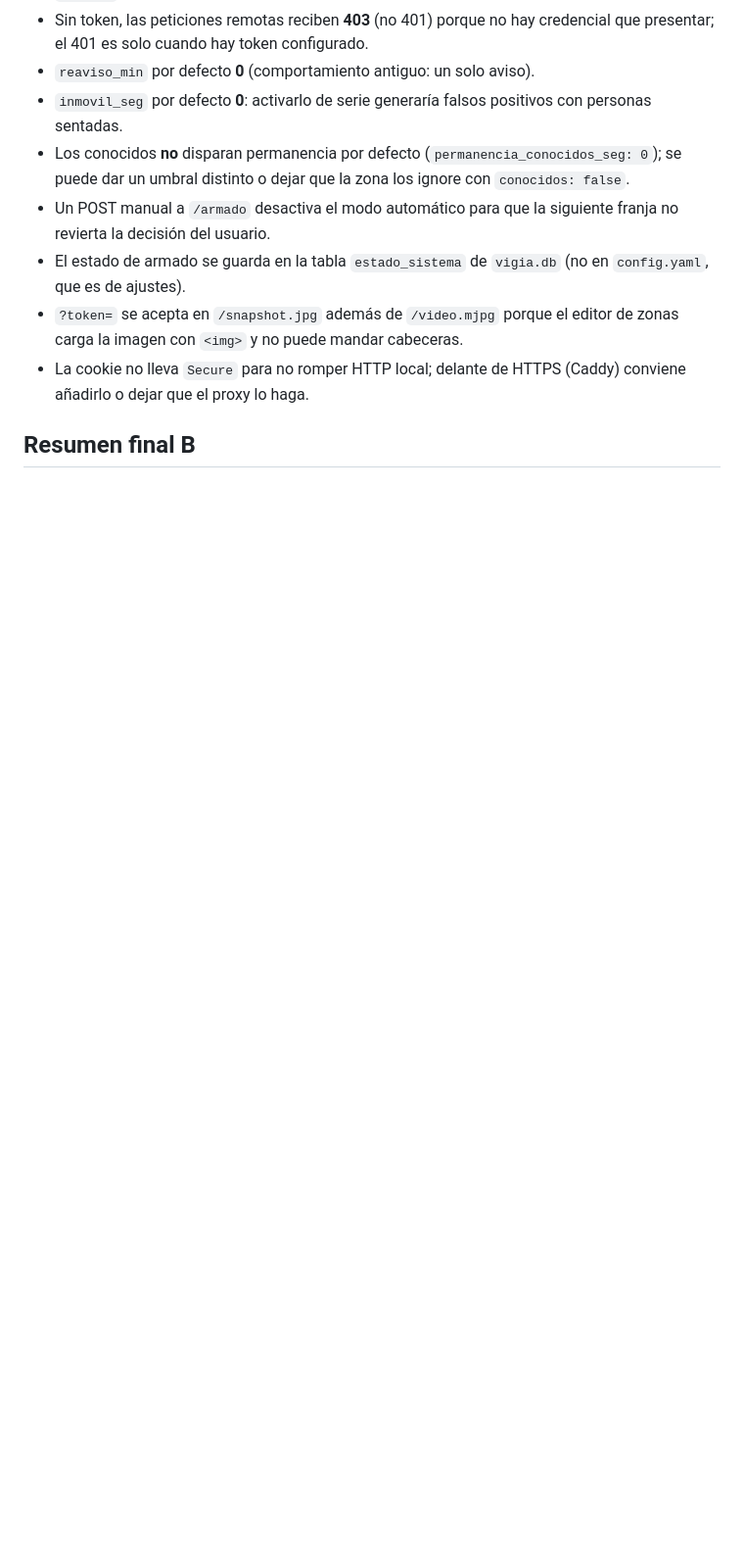
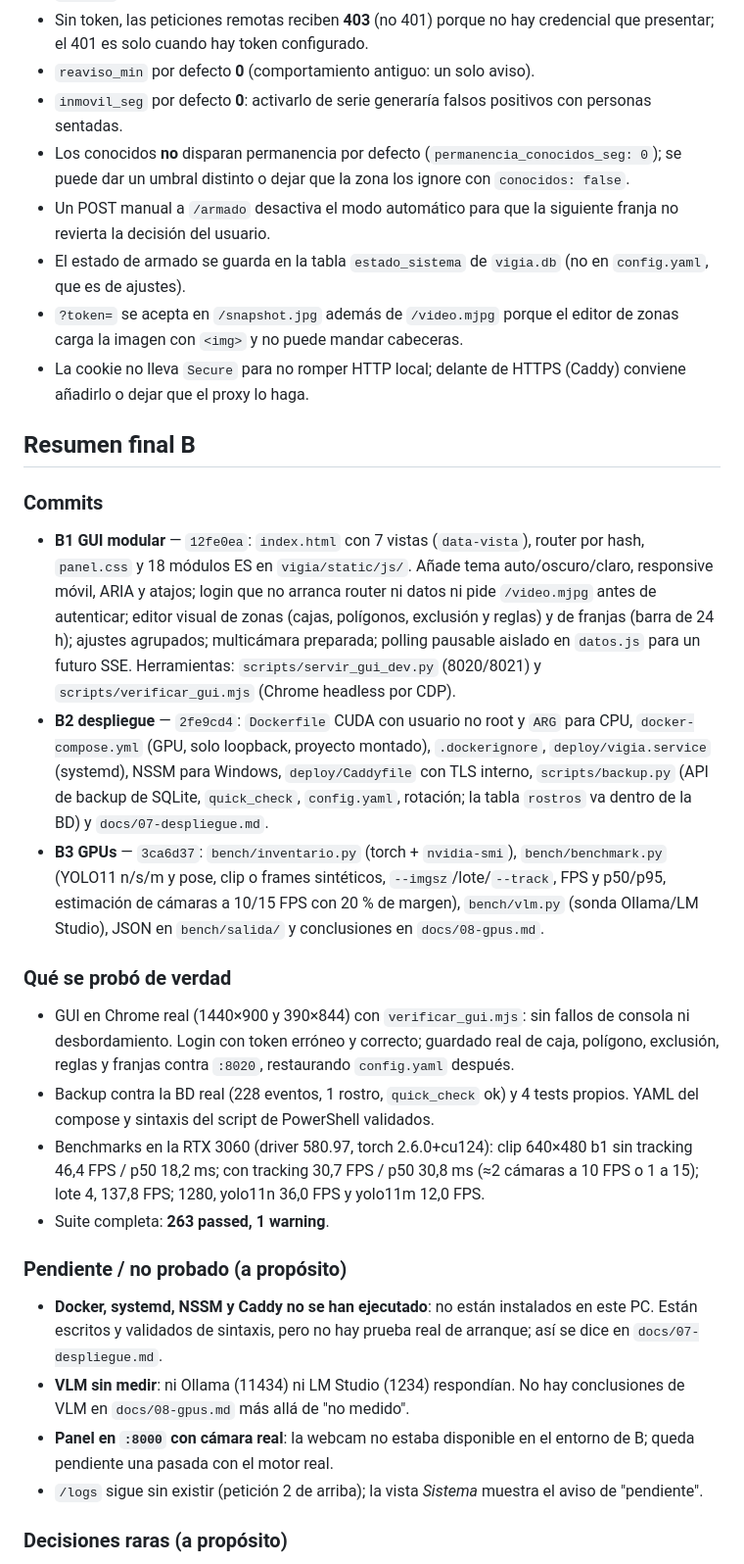
Before and after one commit to Dallamond/vigia, a Markdown page: docs/prompts/NOTAS.md, the part around one of its changes. Shown at 98% size. Rendered like a GitHub page; blank space fills up the shorter version.

Commit message:
docs: resumen final de B y estado con los datos medidos de la RTX 3060

```diff
--- a/docs/prompts/NOTAS.md
+++ b/docs/prompts/NOTAS.md
@@ -141,3 +155,54 @@
   (Caddy) conviene añadirlo o dejar que el proxy lo haga.
 
 ## Resumen final B
+
+### Commits
+
+- **B1 GUI modular** — `12fe0ea`: `index.html` con 7 vistas (`data-vista`),
+  router por hash, `panel.css` y 18 módulos ES en `vigia/static/js/`. Añade
+  tema auto/oscuro/claro, responsive móvil, ARIA y atajos; login que no arranca
+  router ni datos ni pide `/video.mjpg` antes de autenticar; editor visual de
+  zonas (cajas, polígonos, exclusión y reglas) y de franjas (barra de 24 h);
+  ajustes agrupados; multicámara preparada; polling pausable aislado en
+  `datos.js` para un futuro SSE. Herramientas: `scripts/servir_gui_dev.py`
+  (8020/8021) y `scripts/verificar_gui.mjs` (Chrome headless por CDP).
+- **B2 despliegue** — `2fe9cd4`: `Dockerfile` CUDA con usuario no root y `ARG`
+  para CPU, `docker-compose.yml` (GPU, solo loopback, proyecto montado),
+  `.dockerignore`, `deploy/vigia.service` (systemd), NSSM para Windows,
+  `deploy/Caddyfile` con TLS interno, `scripts/backup.py` (API de backup de
+  SQLite, `quick_check`, `config.yaml`, rotación; la tabla `rostros` va dentro
+  de la BD) y `docs/07-despliegue.md`.
+- **B3 GPUs** — `3ca6d37`: `bench/inventario.py` (torch + `nvidia-smi`),
+  `bench/benchmark.py` (YOLO11 n/s/m y pose, clip o frames sintéticos,
+  `--imgsz`/lote/`--track`, FPS y p50/p95, estimación de cámaras a 10/15 FPS
+  con 20 % de margen), `bench/vlm.py` (sonda Ollama/LM Studio), JSON en
+  `bench/salida/` y conclusiones en `docs/08-gpus.md`.
+
+### Qué se probó de verdad
+
+- GUI en Chrome real (1440×900 y 390×844) con `verificar_gui.mjs`: sin fallos
+  de consola ni desbordamiento. Login con token erróneo y correcto; guardado
+  real de caja, polígono, exclusión, reglas y franjas contra `:8020`,
+  restaurando `config.yaml` después.
+- Backup contra la BD real (228 eventos, 1 rostro, `quick_check` ok) y 4 tests
+  propios. YAML del compose y sintaxis del script de PowerShell validados.
+- Benchmarks en la RTX 3060 (driver 580.97, torch 2.6.0+cu124): clip 640×480
+  b1 sin tracking 46,4 FPS / p50 18,2 ms; con tracking 30,7 FPS / p50 30,8 ms
+  (≈2 cámaras a 10 FPS o 1 a 15); lote 4, 137,8 FPS; 1280, yolo11n 36,0 FPS y
+  yolo11m 12,0 FPS.
+- Suite completa: **263 passed, 1 warning**.
+
+### Pendiente / no probado (a propósito)
+
+- **Docker, systemd, NSSM y Caddy no se han ejecutado**: no están instalados en
+  este PC. Están escritos y validados de sintaxis, pero no hay prueba real de
+  arranque; así se dice en `docs/07-despliegue.md`.
+- **VLM sin medir**: ni Ollama (11434) ni LM Studio (1234) respondían. No hay
+  conclusiones de VLM en `docs/08-gpus.md` más allá de "no medido".
+- **Panel en `:8000` con cámara real**: la webcam no estaba disponible en el
+  entorno de B; queda pendiente una pasada con el motor real.
+- `/logs` sigue sin existir (petición 2 de arriba); la vista *Sistema* muestra
+  el aviso de "pendiente".
+
+### Decisiones raras (a propósito)
+
```
Also changed, not shown: other parts of docs/prompts/NOTAS.md (+42 -0 lines), docs/04-estado.md (+12 -7 lines).
